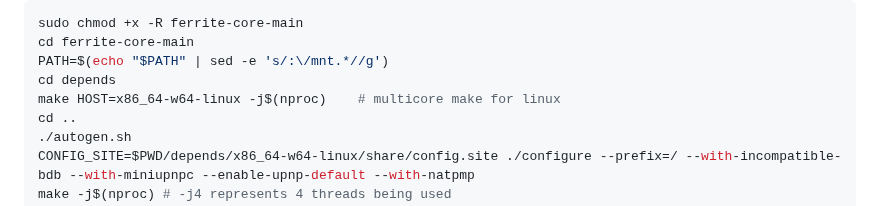
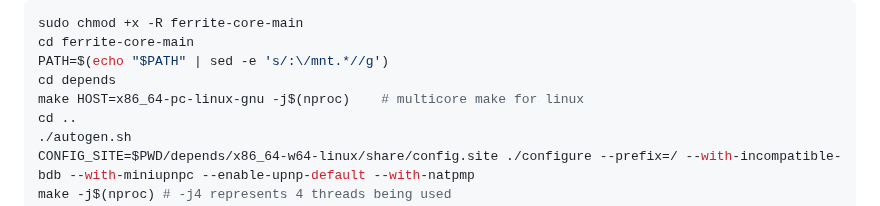
Before and after one commit to koh-gt/ferrite-core, a Markdown page: doc/build-unix.md, the part around the change. GitHub-like rendering.

```diff
--- a/doc/build-unix.md
+++ b/doc/build-unix.md
@@ -31,7 +31,7 @@ sudo chmod +x -R ferrite-core-main
 cd ferrite-core-main
 PATH=$(echo "$PATH" | sed -e 's/:\/mnt.*//g')
 cd depends
-make HOST=x86_64-w64-linux -j$(nproc)    # multicore make for linux
+make HOST=x86_64-pc-linux-gnu -j$(nproc)    # multicore make for linux
 cd ..
 ./autogen.sh
 CONFIG_SITE=$PWD/depends/x86_64-w64-linux/share/config.site ./configure --prefix=/ --with-incompatible-bdb --with-miniupnpc --enable-upnp-default --with-natpmp
```
